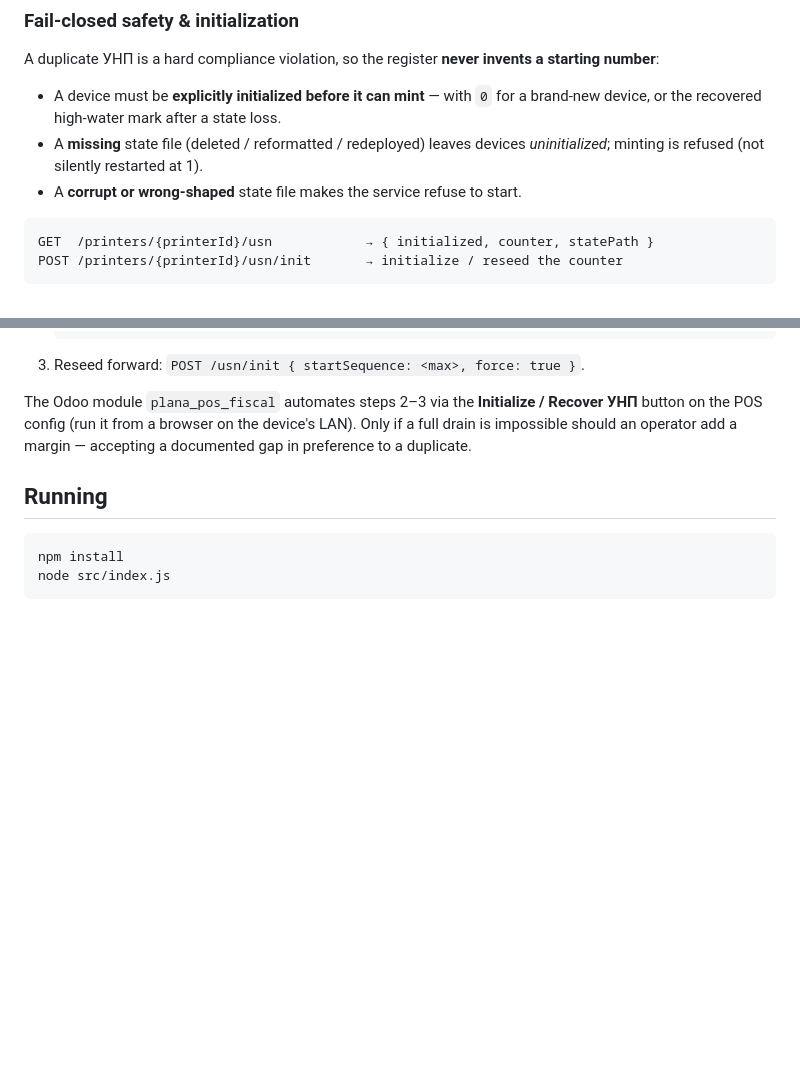
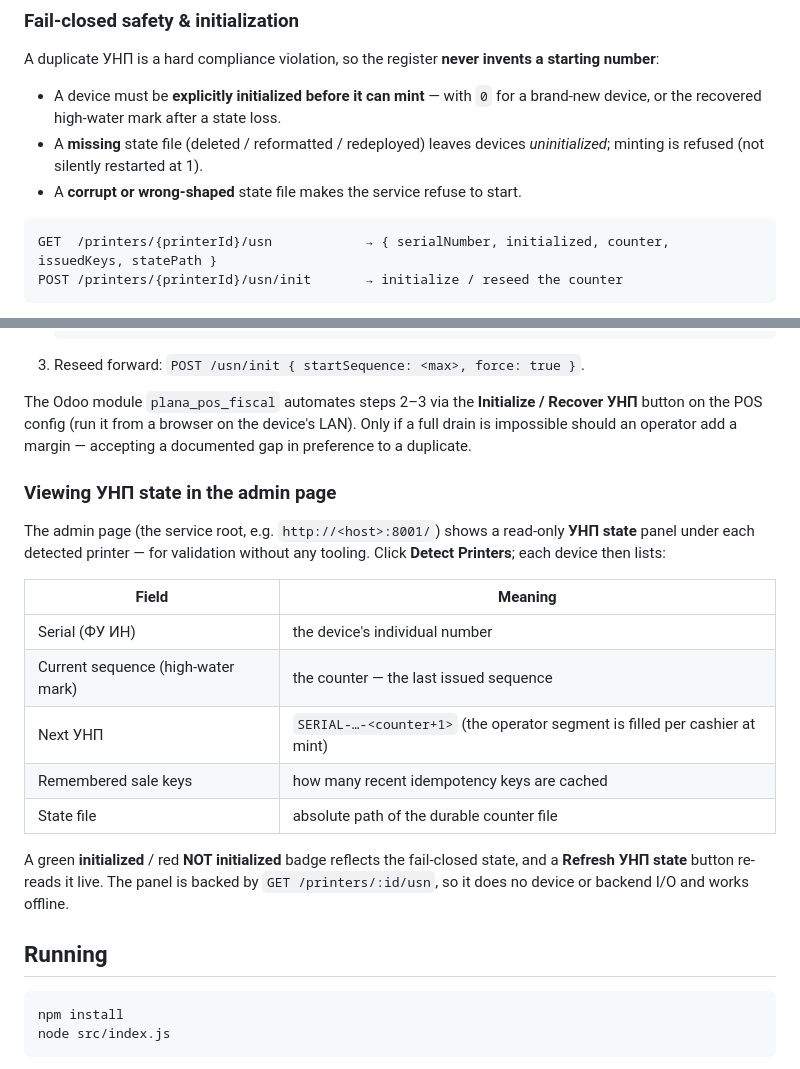
Before and after one commit to t-core-one/ErpNet.FP.js, a Markdown page: README.md, 2 parts joined by grey strips. Drawn GitHub-style; blank space fills up the shorter version.

Commit message:
docs: document the admin-page УНП state panel
Add a "Viewing УНП state in the admin page" subsection describing the read-only
per-printer panel (high-water mark, next УНП, init badge, remembered-key count,
state-file path) and note issuedKeys on GET /printers/:id/usn.

Co-Authored-By: Claude Opus 4.8 (1M context) <noreply@anthropic.com>

````diff
--- a/README.md
+++ b/README.md
@@ -115,7 +115,7 @@ starting number**:
 - A **corrupt or wrong-shaped** state file makes the service refuse to start.
 
 ```text
-GET  /printers/{printerId}/usn            → { initialized, counter, statePath }
+GET  /printers/{printerId}/usn            → { serialNumber, initialized, counter, issuedKeys, statePath }
 POST /printers/{printerId}/usn/init       → initialize / reseed the counter
 ```
 
@@ -149,6 +149,24 @@ The Odoo module `plana_pos_fiscal` automates steps 2–3 via the
 **Initialize / Recover УНП** button on the POS config (run it from a browser on
 the device's LAN). Only if a full drain is impossible should an operator add a
 margin — accepting a documented gap in preference to a duplicate.
+
+### Viewing УНП state in the admin page
+
+The admin page (the service root, e.g. `http://<host>:8001/`) shows a read-only
+**УНП state** panel under each detected printer — for validation without any
+tooling. Click **Detect Printers**; each device then lists:
+
+| Field | Meaning |
+| --- | --- |
+| Serial (ФУ ИН) | the device's individual number |
+| Current sequence (high-water mark) | the counter — the last issued sequence |
+| Next УНП | `SERIAL-…-<counter+1>` (the operator segment is filled per cashier at mint) |
+| Remembered sale keys | how many recent idempotency keys are cached |
+| State file | absolute path of the durable counter file |
+
+A green **initialized** / red **NOT initialized** badge reflects the fail-closed
+state, and a **Refresh УНП state** button re-reads it live. The panel is backed by
+`GET /printers/:id/usn`, so it does no device or backend I/O and works offline.
 
 ## Running
 
````
